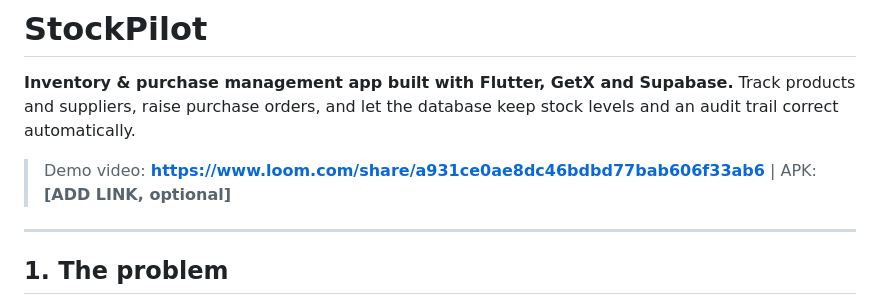
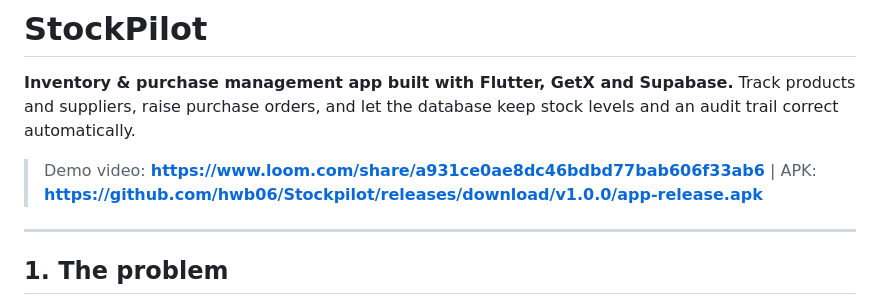
Before and after one commit to hwb06/Stockpilot, a Markdown page: README.md, the part around the change. Rendered like a GitHub page.

```diff
--- a/README.md
+++ b/README.md
@@ -3,7 +3,7 @@
 **Inventory & purchase management app built with Flutter, GetX and Supabase.**
 Track products and suppliers, raise purchase orders, and let the database keep stock levels and an audit trail correct automatically.
 
-> Demo video: **https://www.loom.com/share/a931ce0ae8dc46bdbd77bab606f33ab6**  |  APK: **[ADD LINK, optional]**
+> Demo video: **https://www.loom.com/share/a931ce0ae8dc46bdbd77bab606f33ab6**  |  APK: **https://github.com/hwb06/Stockpilot/releases/download/v1.0.0/app-release.apk**
 
 <!-- App Screenshots
 <p>
```
